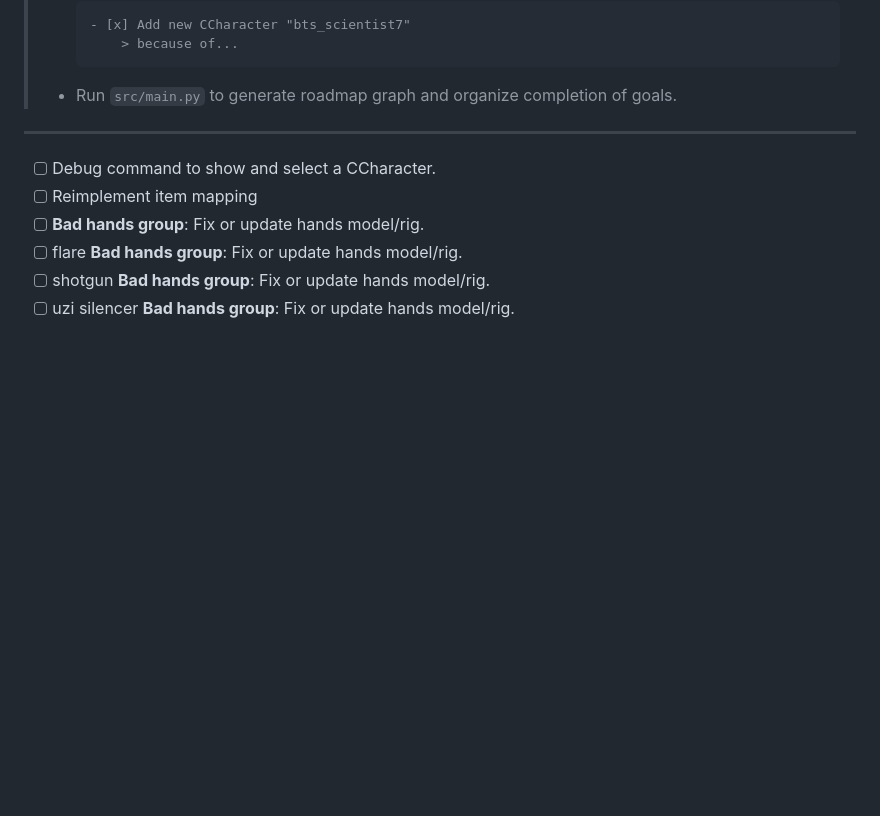
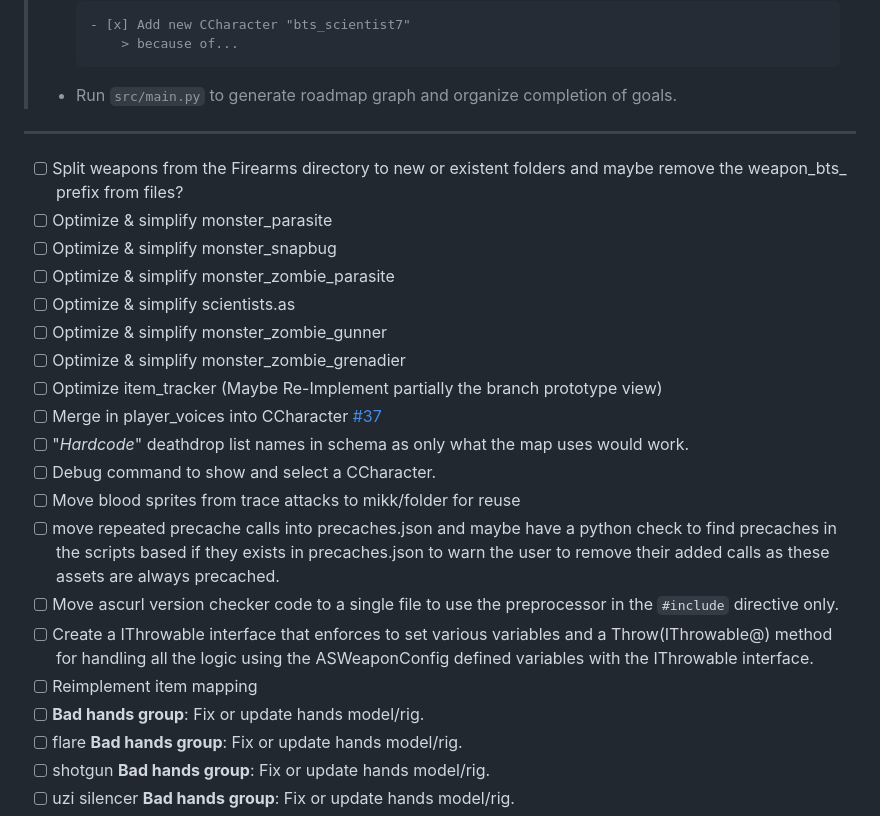
Before and after one commit to Mikk155/bts_rc, a Markdown page: TODO.md, the part around the change. Rendered like a GitHub page; blank space fills up the shorter version.

Commit message:
Update TODO

```diff
--- a/TODO.md
+++ b/TODO.md
@@ -26,7 +26,21 @@ This file contains the list of to-do in the project.
 > - Run ``src/main.py`` to generate roadmap graph and organize completion of goals.
 ---
 
+- [ ] Split weapons from the Firearms directory to new or existent folders and maybe remove the weapon_bts_ prefix from files?
+- [ ] Optimize & simplify monster_parasite
+- [ ] Optimize & simplify monster_snapbug
+- [ ] Optimize & simplify monster_zombie_parasite
+- [ ] Optimize & simplify scientists.as
+- [ ] Optimize & simplify monster_zombie_gunner
+- [ ] Optimize & simplify monster_zombie_grenadier
+- [ ] Optimize item_tracker (Maybe Re-Implement partially the branch prototype view)
+- [ ] Merge in player_voices into CCharacter [#37](https://github.com/Mikk155/bts_rc/issues/37)
+- [ ] "*Hardcode*" deathdrop list names in schema as only what the map uses would work.
 - [ ] Debug command to show and select a CCharacter.
+- [ ] Move blood sprites from trace attacks to mikk/folder for reuse
+- [ ] move repeated precache calls into precaches.json and maybe have a python check to find precaches in the scripts based if they exists in precaches.json to warn the user to remove their added calls as these assets are always precached.
+- [ ] Move ascurl version checker code to a single file to use the preprocessor in the ``#include`` directive only.
+- [ ] Create a IThrowable interface that enforces to set various variables and a Throw(IThrowable@) method for handling all the logic using the ASWeaponConfig defined variables with the IThrowable interface.
 - [ ] Reimplement item mapping
 - [ ] **Bad hands group**: Fix or update hands model/rig.
 - [ ] flare **Bad hands group**: Fix or update hands model/rig.
```
